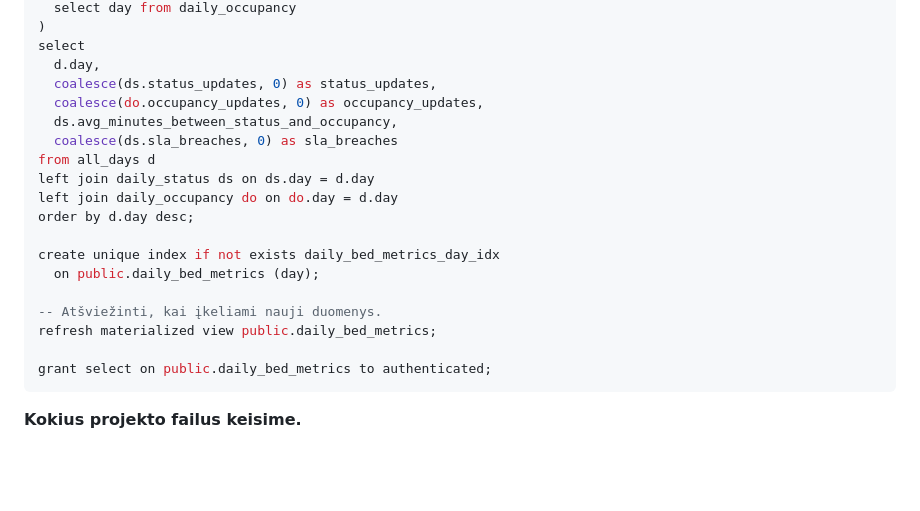
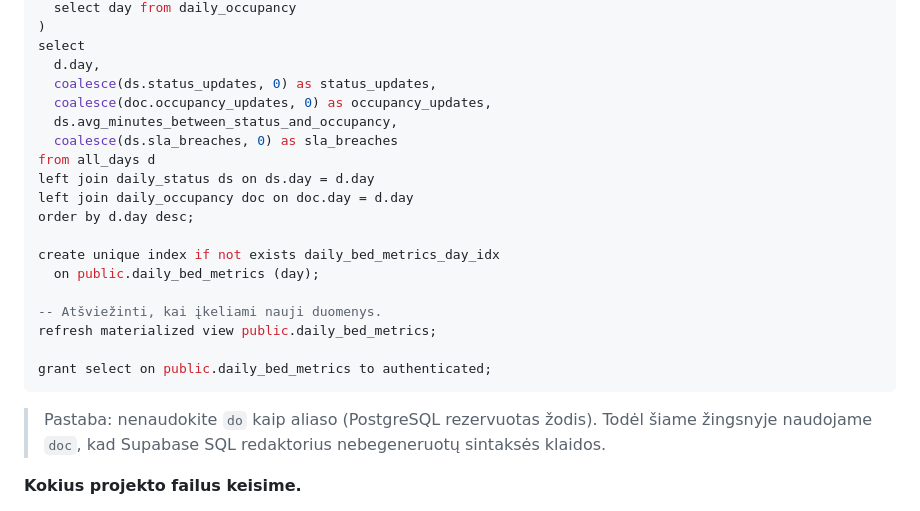
Before and after one commit to ruokas/lovos-dashboard, a Markdown page: docs/supabase-migration-plan.md, the part around the change. Drawn GitHub-style; blank space fills up the shorter version.

Commit message:
Fix reserved keyword alias in migration plan

````diff
--- a/docs/supabase-migration-plan.md
+++ b/docs/supabase-migration-plan.md
@@ -455,12 +455,12 @@ all_days as (
 select
   d.day,
   coalesce(ds.status_updates, 0) as status_updates,
-  coalesce(do.occupancy_updates, 0) as occupancy_updates,
+  coalesce(doc.occupancy_updates, 0) as occupancy_updates,
   ds.avg_minutes_between_status_and_occupancy,
   coalesce(ds.sla_breaches, 0) as sla_breaches
 from all_days d
 left join daily_status ds on ds.day = d.day
-left join daily_occupancy do on do.day = d.day
+left join daily_occupancy doc on doc.day = d.day
 order by d.day desc;
 
 create unique index if not exists daily_bed_metrics_day_idx
@@ -471,6 +471,8 @@ refresh materialized view public.daily_bed_metrics;
 
 grant select on public.daily_bed_metrics to authenticated;
 ```
+
+> Pastaba: nenaudokite `do` kaip aliaso (PostgreSQL rezervuotas žodis). Todėl šiame žingsnyje naudojame `doc`, kad Supabase SQL redaktorius nebegeneruotų sintaksės klaidos.
 
 **Kokius projekto failus keisime.**
 - `reports/reportingService.js` *(naujas)* – metodai `fetchDailyMetrics`, `fetchInteractionAudit`, su klaidų valdymu ir pranešimais vartotojui.
````
